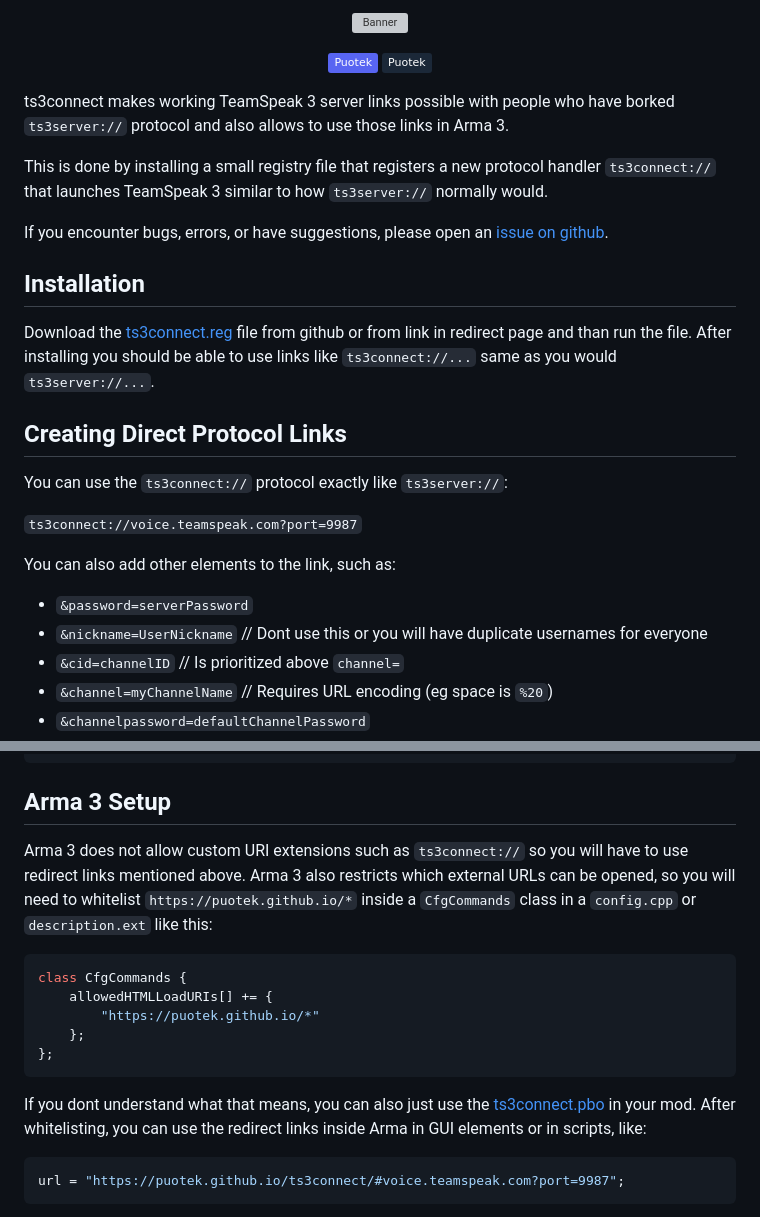
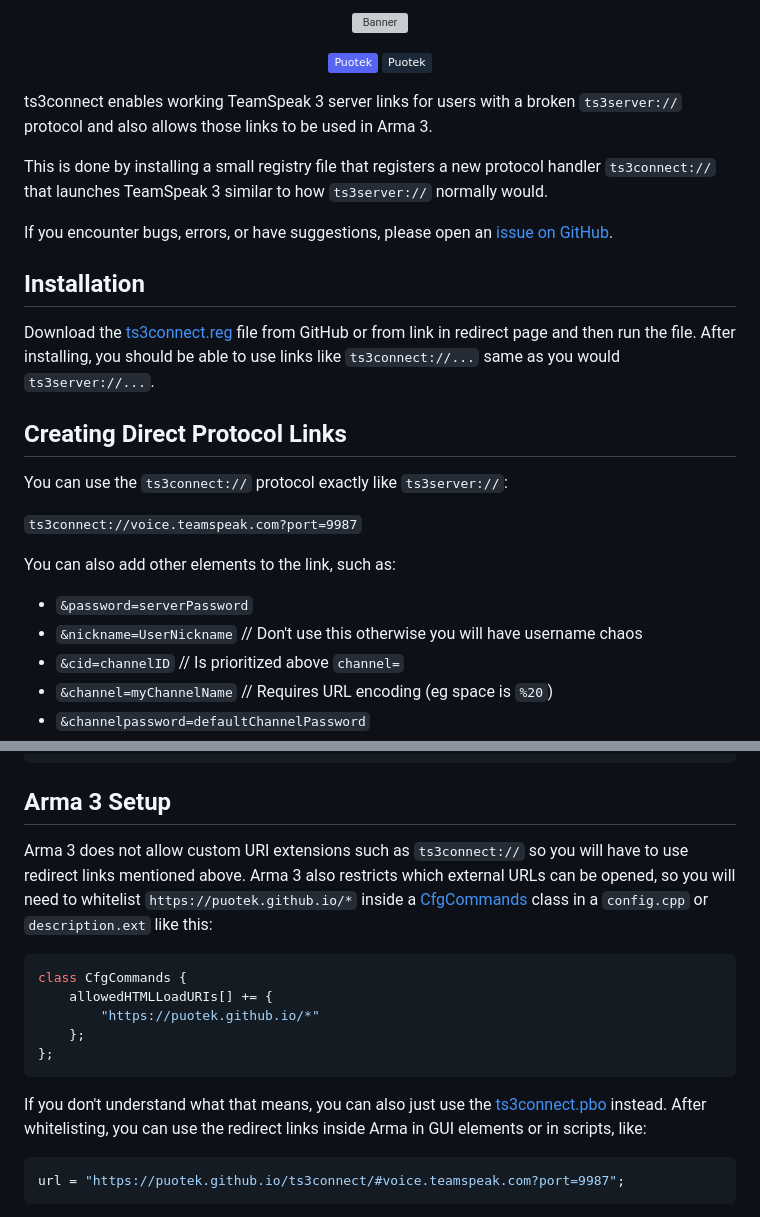
Before and after one commit to Puotek/ts3connect, a Markdown page: README.md, 2 parts joined by grey strips. GitHub-like rendering; badges without logos; grey boxes are pictures that could not be loaded.

Commit message:
Pretty README

````diff
--- a/README.md
+++ b/README.md
@@ -27,15 +29,15 @@
 
 </div>
 
-ts3connect makes working TeamSpeak 3 server links possible with people who have borked `ts3server://` protocol and also allows to use those links in Arma 3.
+ts3connect enables working TeamSpeak 3 server links for users with a broken `ts3server://` protocol and also allows those links to be used in Arma 3.
 
 This is done by installing a small registry file that registers a new protocol handler `ts3connect://` that launches TeamSpeak 3 similar to how `ts3server://` normally would.
 
-If you encounter bugs, errors, or have suggestions, please open an [issue on github][github:issues].
+If you encounter bugs, errors, or have suggestions, please open an [issue on GitHub][github:issues].
 
 ## Installation
 
-Download the [ts3connect.reg](ts3connect.reg) file from github or from link in redirect page and than run the file. After installing you should be able to use links like `ts3connect://...` same as you would `ts3server://...`.
+Download the [ts3connect.reg](ts3connect.reg) file from GitHub or from link in redirect page and then run the file. After installing, you should be able to use links like `ts3connect://...` same as you would `ts3server://...`.
 
 ## Creating Direct Protocol Links
 
@@ -45,7 +47,7 @@ You can use the `ts3connect://` protocol exactly like `ts3server://`:
 
 You can also add other elements to the link, such as:
 - `&password=serverPassword`
-- `&nickname=UserNickname` // Dont use this or you will have duplicate usernames for everyone
+- `&nickname=UserNickname` // Don't use this otherwise you will have username chaos
 - `&cid=channelID` // Is prioritized above `channel=`
 - `&channel=myChannelName` // Requires URL encoding (eg space is `%20`)
 - `&channelpassword=defaultChannelPassword`
@@ -77,7 +79,7 @@ https://puotek.github.io/ts3connect/#ts3connect://voice.teamspeak.com?port=9987
 
 ## Arma 3 Setup
 
-Arma 3 does not allow custom URI extensions such as `ts3connect://` so you will have to use redirect links mentioned above. Arma 3 also restricts which external URLs can be opened, so you will need to whitelist `https://puotek.github.io/*` inside a `CfgCommands` class in a `config.cpp` or `description.ext` like this:
+Arma 3 does not allow custom URI extensions such as `ts3connect://` so you will have to use redirect links mentioned above. Arma 3 also restricts which external URLs can be opened, so you will need to whitelist `https://puotek.github.io/*` inside a [CfgCommands][biki:cfgcommands] class in a `config.cpp` or `description.ext` like this:
 
 ```cpp
 class CfgCommands {
@@ -87,7 +89,7 @@ class CfgCommands {
 };
 ```
 
-If you dont understand what that means, you can also just use the [ts3connect.pbo](ts3connect.pbo) in your mod.
+If you don't understand what that means, you can also just use the [ts3connect.pbo](ts3connect.pbo) instead.
 After whitelisting, you can use the redirect links inside Arma in GUI elements or in scripts, like:
 
 ```cpp
````
Also changed, not shown: other parts of README.md (+3 -1 lines).
